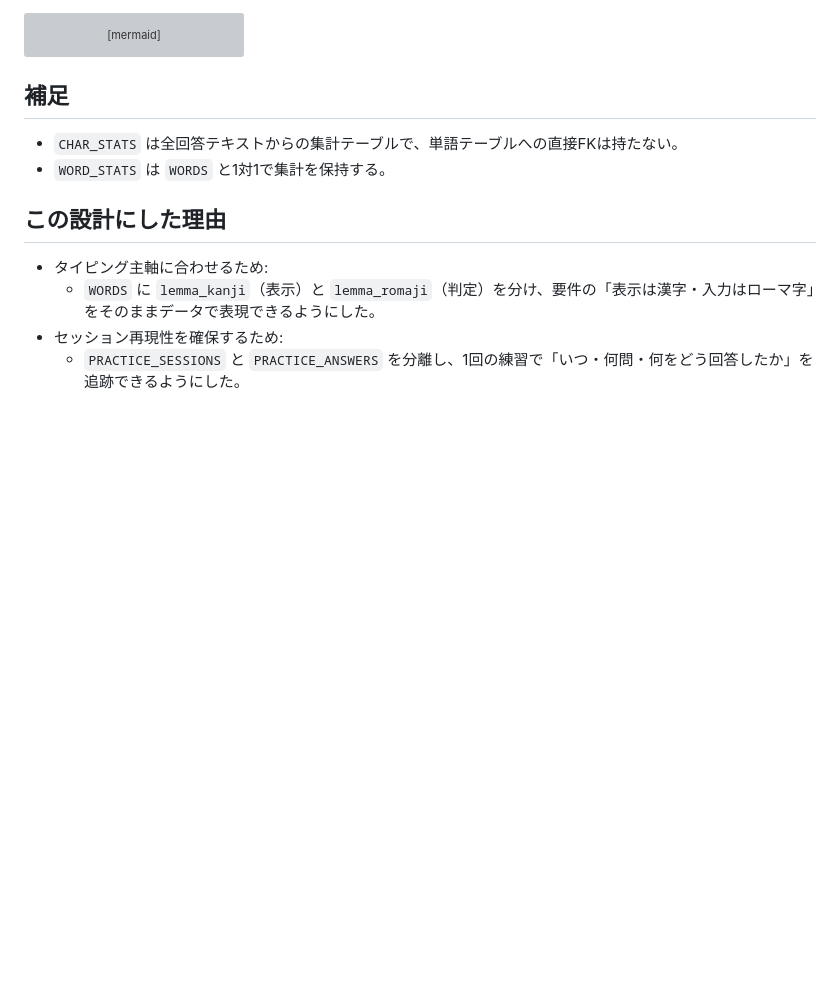
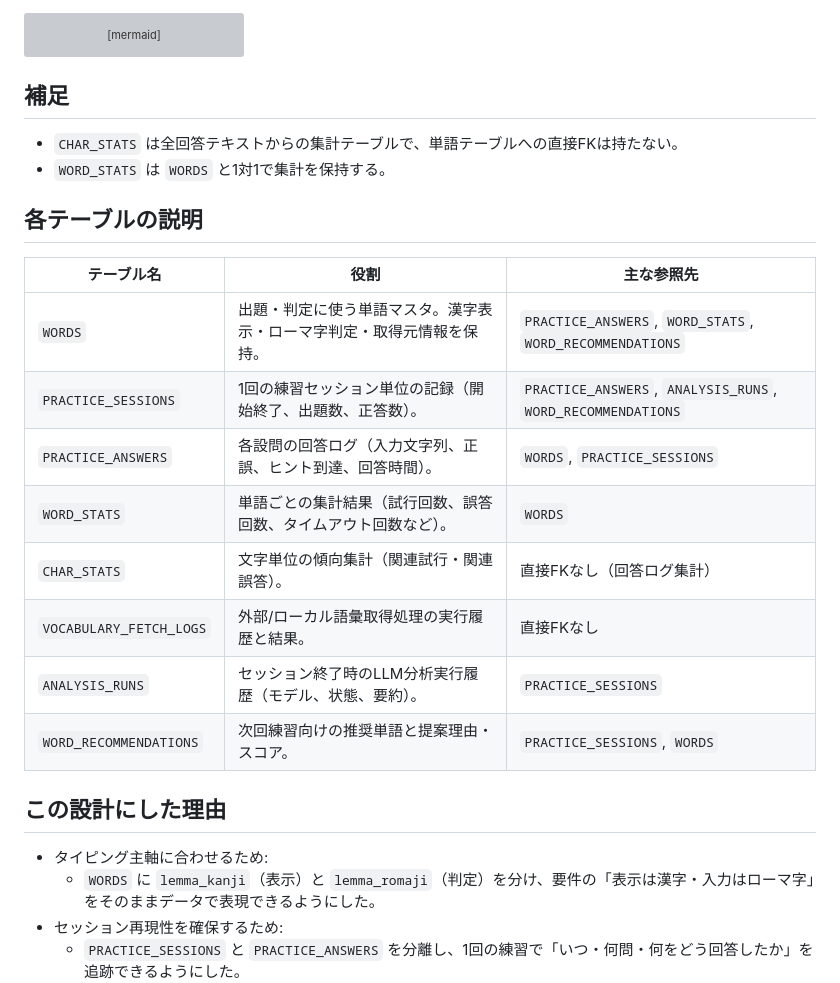
Before and after one commit to ymn-t-yamanashi/word_practice, a Markdown page: doc/ER図.md, the part around the change. Drawn GitHub-style; blank space fills up the shorter version; grey boxes are pictures that could not be loaded.

```diff
--- a/doc/ER図.md
+++ b/doc/ER図.md
@@ -91,6 +91,18 @@ erDiagram
 - `CHAR_STATS` は全回答テキストからの集計テーブルで、単語テーブルへの直接FKは持たない。
 - `WORD_STATS` は `WORDS` と1対1で集計を保持する。
 
+## 各テーブルの説明
+| テーブル名 | 役割 | 主な参照先 |
+|---|---|---|
+| `WORDS` | 出題・判定に使う単語マスタ。漢字表示・ローマ字判定・取得元情報を保持。 | `PRACTICE_ANSWERS`, `WORD_STATS`, `WORD_RECOMMENDATIONS` |
+| `PRACTICE_SESSIONS` | 1回の練習セッション単位の記録（開始終了、出題数、正答数）。 | `PRACTICE_ANSWERS`, `ANALYSIS_RUNS`, `WORD_RECOMMENDATIONS` |
+| `PRACTICE_ANSWERS` | 各設問の回答ログ（入力文字列、正誤、ヒント到達、回答時間）。 | `WORDS`, `PRACTICE_SESSIONS` |
+| `WORD_STATS` | 単語ごとの集計結果（試行回数、誤答回数、タイムアウト回数など）。 | `WORDS` |
+| `CHAR_STATS` | 文字単位の傾向集計（関連試行・関連誤答）。 | 直接FKなし（回答ログ集計） |
+| `VOCABULARY_FETCH_LOGS` | 外部/ローカル語彙取得処理の実行履歴と結果。 | 直接FKなし |
+| `ANALYSIS_RUNS` | セッション終了時のLLM分析実行履歴（モデル、状態、要約）。 | `PRACTICE_SESSIONS` |
+| `WORD_RECOMMENDATIONS` | 次回練習向けの推奨単語と提案理由・スコア。 | `PRACTICE_SESSIONS`, `WORDS` |
+
 ## この設計にした理由
 - タイピング主軸に合わせるため:
   - `WORDS` に `lemma_kanji`（表示）と `lemma_romaji`（判定）を分け、要件の「表示は漢字・入力はローマ字」をそのままデータで表現できるようにした。
```
